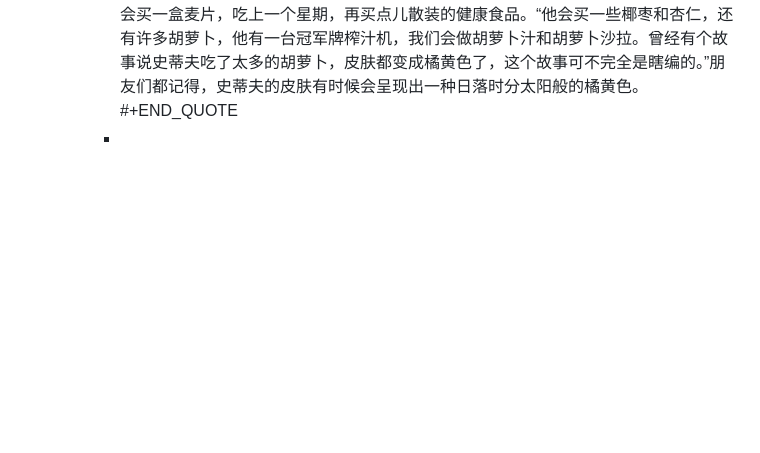
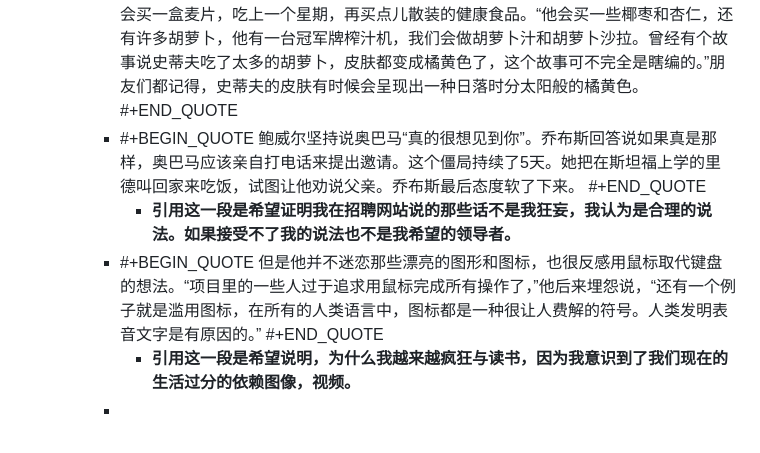
Before and after one commit to jojotabako/qin, a Markdown page: pages/发现了自己的人格属性.md, the part around the change. Drawn GitHub-style; blank space fills up the shorter version.

Commit message:
Auto saved by Logseq

```diff
--- a/pages/发现了自己的人格属性.md
+++ b/pages/发现了自己的人格属性.md
@@ -96,4 +96,12 @@
 		- #+BEGIN_QUOTE
 		  乔布斯和科特基在大一这年成了严格的素食主义者。“史蒂夫比我还深陷其中，”科特基说，“他完全靠吃麦片活着。”他们会去一个农民合作社买东西，乔布斯会买一盒麦片，吃上一个星期，再买点儿散装的健康食品。“他会买一些椰枣和杏仁，还有许多胡萝卜，他有一台冠军牌榨汁机，我们会做胡萝卜汁和胡萝卜沙拉。曾经有个故事说史蒂夫吃了太多的胡萝卜，皮肤都变成橘黄色了，这个故事可不完全是瞎编的。”朋友们都记得，史蒂夫的皮肤有时候会呈现出一种日落时分太阳般的橘黄色。
 		  #+END_QUOTE
+		- #+BEGIN_QUOTE
+		  鲍威尔坚持说奥巴马“真的很想见到你”。乔布斯回答说如果真是那样，奥巴马应该亲自打电话来提出邀请。这个僵局持续了5天。她把在斯坦福上学的里德叫回家来吃饭，试图让他劝说父亲。乔布斯最后态度软了下来。
+		  #+END_QUOTE
+			- **引用这一段是希望证明我在招聘网站说的那些话不是我狂妄，我认为是合理的说法。如果接受不了我的说法也不是我希望的领导者。**
+		- #+BEGIN_QUOTE
+		  但是他并不迷恋那些漂亮的图形和图标，也很反感用鼠标取代键盘的想法。“项目里的一些人过于追求用鼠标完成所有操作了，”他后来埋怨说，“还有一个例子就是滥用图标，在所有的人类语言中，图标都是一种很让人费解的符号。人类发明表音文字是有原因的。”
+		  #+END_QUOTE
+			- **引用这一段是希望说明，为什么我越来越疯狂与读书，因为我意识到了我们现在的生活过分的依赖图像，视频。**
 		-
```
